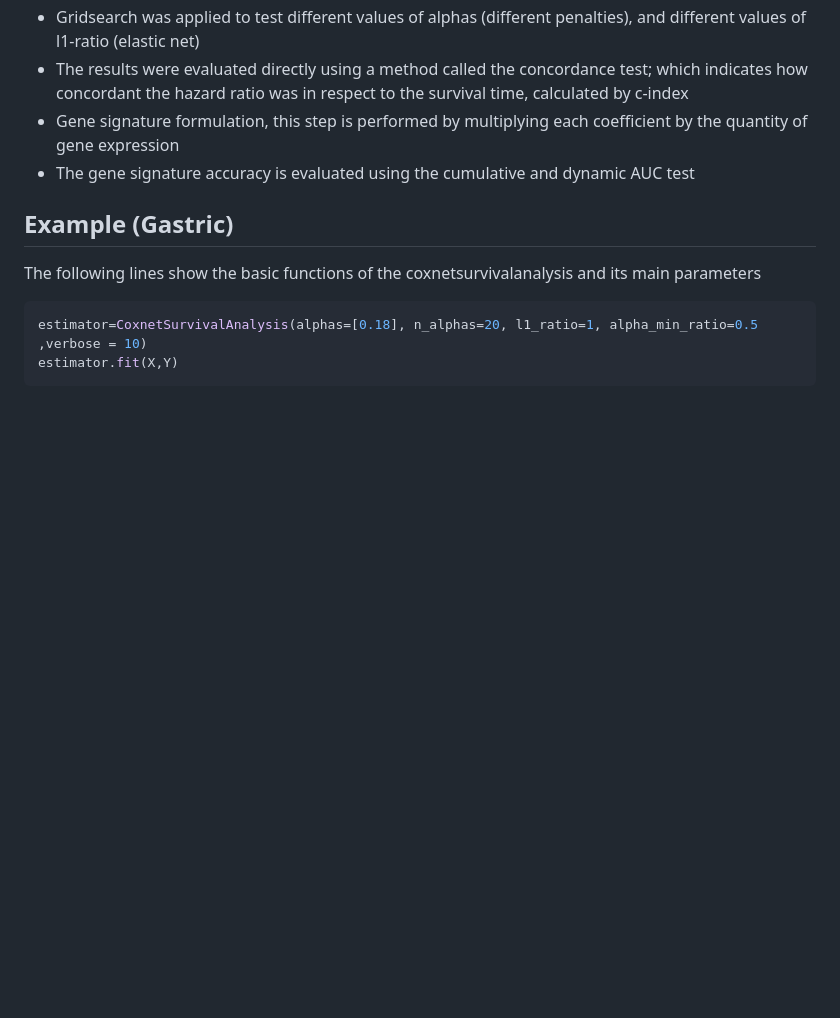
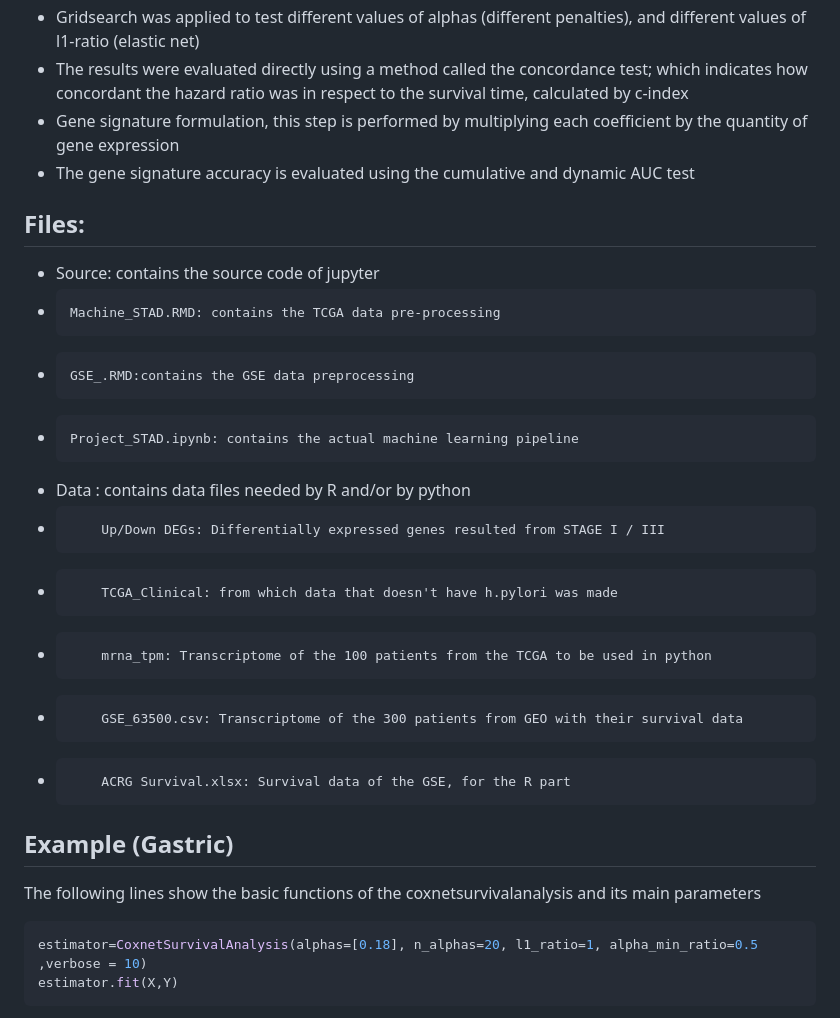
Before and after one commit to RadwanDerbala-1/Lassocox-Signature, a Markdown page: README.md, the part around the change. Drawn GitHub-style; blank space fills up the shorter version.

```diff
--- a/README.md
+++ b/README.md
@@ -31,6 +31,17 @@ The datsets utilized are the following:
 - Gene signature formulation, this step is performed by multiplying each coefficient by the quantity of gene expression
 - The gene signature accuracy is evaluated using the cumulative and dynamic AUC test
 
+## Files:
+- Source: contains the source code of jupyter
+-     Machine_STAD.RMD: contains the TCGA data pre-processing
+-     GSE_.RMD:contains the GSE data preprocessing
+-     Project_STAD.ipynb: contains the actual machine learning pipeline
+- Data : contains data files needed by R and/or by python
+-         Up/Down DEGs: Differentially expressed genes resulted from STAGE I / III
+-         TCGA_Clinical: from which data that doesn't have h.pylori was made
+-         mrna_tpm: Transcriptome of the 100 patients from the TCGA to be used in python
+-         GSE_63500.csv: Transcriptome of the 300 patients from GEO with their survival data
+-         ACRG Survival.xlsx: Survival data of the GSE, for the R part
 
 ## Example (Gastric)
 
```
